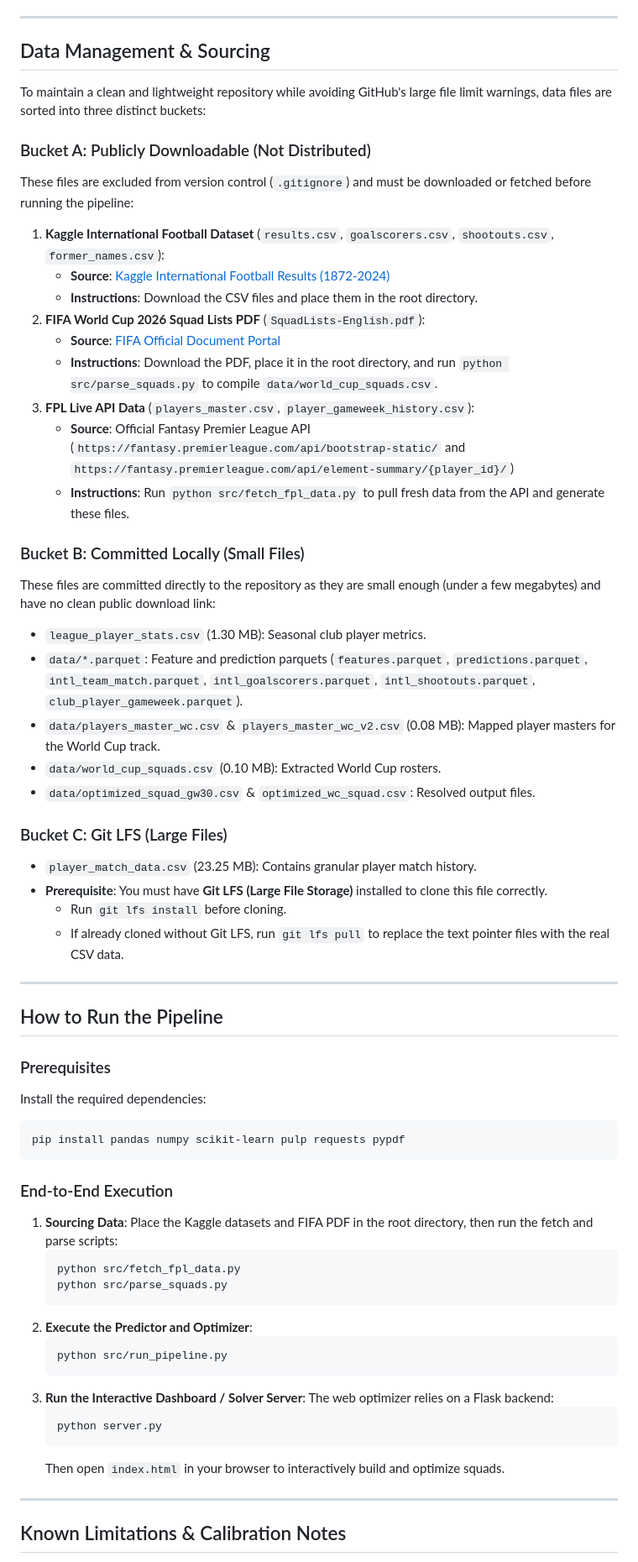
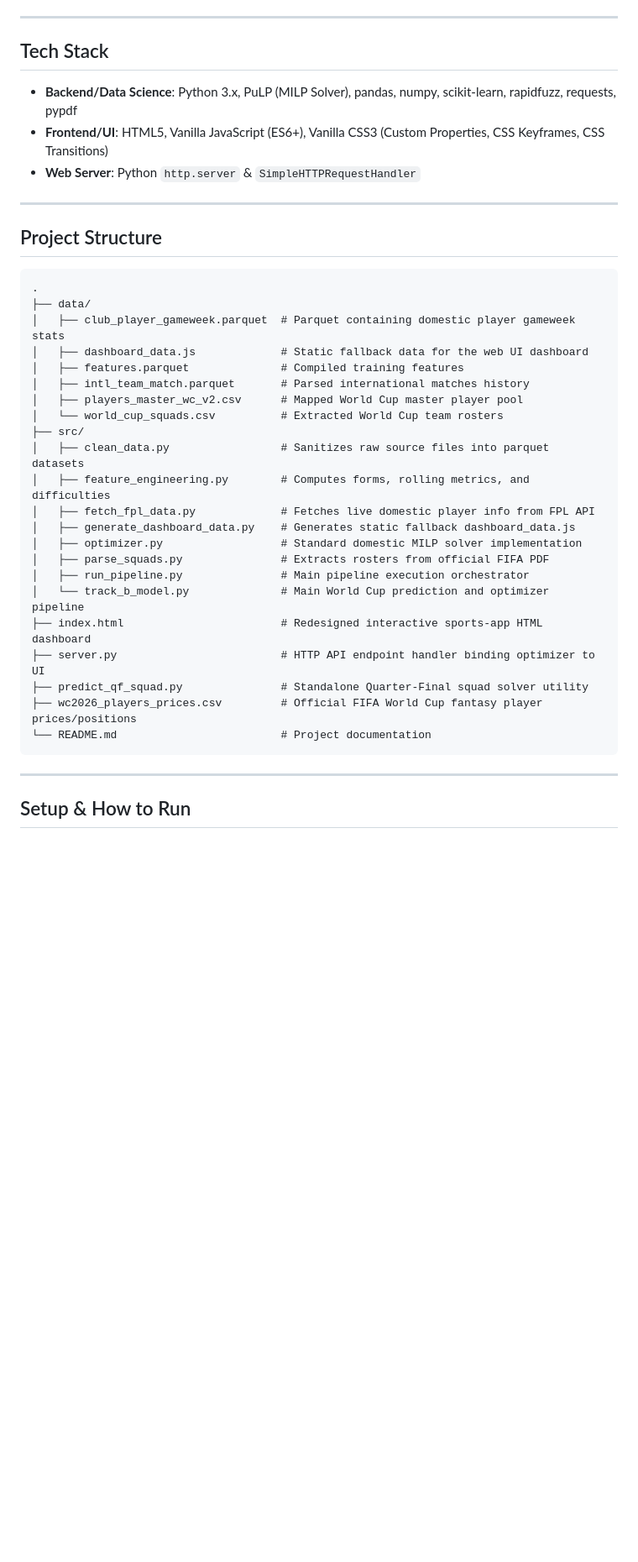
Before and after one commit to parthlyawake/football-predictor, a Markdown page: README.md, the part around one of its changes. Shown at 84% size. Drawn GitHub-style; blank space fills up the shorter version.

````diff
--- a/README.md
+++ b/README.md
@@ -27,64 +39,41 @@ src/
 
 ---
 
-## Data Management & Sourcing
-
-To maintain a clean and lightweight repository while avoiding GitHub's large file limit warnings, data files are sorted into three distinct buckets:
-
-### Bucket A: Publicly Downloadable (Not Distributed)
-These files are excluded from version control (`.gitignore`) and must be downloaded or fetched before running the pipeline:
-1.  **Kaggle International Football Dataset** (`results.csv`, `goalscorers.csv`, `shootouts.csv`, `former_names.csv`):
-    *   **Source**: [Kaggle International Football Results (1872-2024)](https://www.kaggle.com/datasets/martj42/international-football-results-from-1872-to-2017)
-    *   **Instructions**: Download the CSV files and place them in the root directory.
-2.  **FIFA World Cup 2026 Squad Lists PDF** (`SquadLists-English.pdf`):
-    *   **Source**: [FIFA Official Document Portal](https://fdp.fifa.org/assetspublic/ce281/pdf/SquadLists-English.pdf)
-    *   **Instructions**: Download the PDF, place it in the root directory, and run `python src/parse_squads.py` to compile `data/world_cup_squads.csv`.
-3.  **FPL Live API Data** (`players_master.csv`, `player_gameweek_history.csv`):
-    *   **Source**: Official Fantasy Premier League API (`https://fantasy.premierleague.com/api/bootstrap-static/` and `https://fantasy.premierleague.com/api/element-summary/{player_id}/`)
-    *   **Instructions**: Run `python src/fetch_fpl_data.py` to pull fresh data from the API and generate these files.
-
-### Bucket B: Committed Locally (Small Files)
-These files are committed directly to the repository as they are small enough (under a few megabytes) and have no clean public download link:
-*   `league_player_stats.csv` (1.30 MB): Seasonal club player metrics.
-*   `data/*.parquet`: Feature and prediction parquets (`features.parquet`, `predictions.parquet`, `intl_team_match.parquet`, `intl_goalscorers.parquet`, `intl_shootouts.parquet`, `club_player_gameweek.parquet`).
-*   `data/players_master_wc.csv` & `players_master_wc_v2.csv` (0.08 MB): Mapped player masters for the World Cup track.
-*   `data/world_cup_squads.csv` (0.10 MB): Extracted World Cup rosters.
-*   `data/optimized_squad_gw30.csv` & `optimized_wc_squad.csv`: Resolved output files.
-
-### Bucket C: Git LFS (Large Files)
-*   `player_match_data.csv` (23.25 MB): Contains granular player match history.
-*   **Prerequisite**: You must have **Git LFS (Large File Storage)** installed to clone this file correctly.
-    *   Run `git lfs install` before cloning.
-    *   If already cloned without Git LFS, run `git lfs pull` to replace the text pointer files with the real CSV data.
+## Tech Stack
+- **Backend/Data Science**: Python 3.x, PuLP (MILP Solver), pandas, numpy, scikit-learn, rapidfuzz, requests, pypdf
+- **Frontend/UI**: HTML5, Vanilla JavaScript (ES6+), Vanilla CSS3 (Custom Properties, CSS Keyframes, CSS Transitions)
+- **Web Server**: Python `http.server` & `SimpleHTTPRequestHandler`
 
 ---
 
-## How to Run the Pipeline
+## Project Structure
 
-### Prerequisites
-Install the required dependencies:
-```bash
-pip install pandas numpy scikit-learn pulp requests pypdf
 ```
-
-### End-to-End Execution
-1.  **Sourcing Data**: Place the Kaggle datasets and FIFA PDF in the root directory, then run the fetch and parse scripts:
-    ```bash
-    python src/fetch_fpl_data.py
-    python src/parse_squads.py
-    ```
-2.  **Execute the Predictor and Optimizer**:
-    ```bash
-    python src/run_pipeline.py
-    ```
-3.  **Run the Interactive Dashboard / Solver Server**:
-    The web optimizer relies on a Flask backend:
-    ```bash
-    python server.py
-    ```
-    Then open `index.html` in your browser to interactively build and optimize squads.
+.
+├── data/
+│   ├── club_player_gameweek.parquet  # Parquet containing domestic player gameweek stats
+│   ├── dashboard_data.js             # Static fallback data for the web UI dashboard
+│   ├── features.parquet              # Compiled training features
+│   ├── intl_team_match.parquet       # Parsed international matches history
+│   ├── players_master_wc_v2.csv      # Mapped World Cup master player pool
+│   └── world_cup_squads.csv          # Extracted World Cup team rosters
+├── src/
+│   ├── clean_data.py                 # Sanitizes raw source files into parquet datasets
+│   ├── feature_engineering.py        # Computes forms, rolling metrics, and difficulties
+│   ├── fetch_fpl_data.py             # Fetches live domestic player info from FPL API
+│   ├── generate_dashboard_data.py    # Generates static fallback dashboard_data.js
+│   ├── optimizer.py                  # Standard domestic MILP solver implementation
+│   ├── parse_squads.py               # Extracts rosters from official FIFA PDF
+│   ├── run_pipeline.py               # Main pipeline execution orchestrator
+│   └── track_b_model.py              # Main World Cup prediction and optimizer pipeline
+├── index.html                        # Redesigned interactive sports-app HTML dashboard
+├── server.py                         # HTTP API endpoint handler binding optimizer to UI
+├── predict_qf_squad.py               # Standalone Quarter-Final squad solver utility
+├── wc2026_players_prices.csv         # Official FIFA World Cup fantasy player prices/positions
+└── README.md                         # Project documentation
+```
 
 ---
 
-## Known Limitations & Calibration Notes
+## Setup & How to Run
 
````
Also changed, not shown: other parts of README.md (+69 -22 lines).
